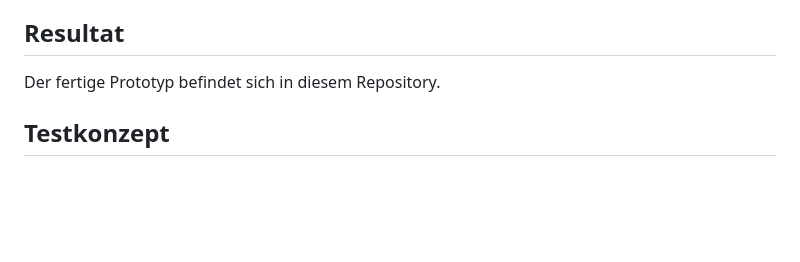
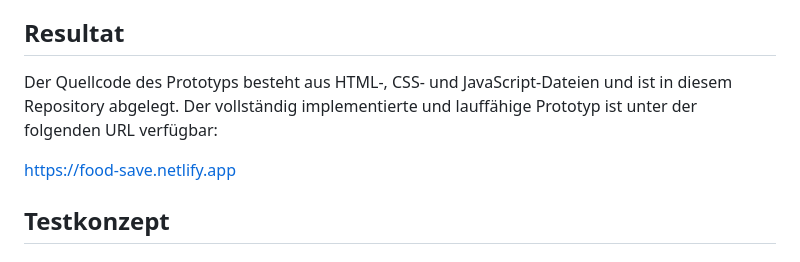
Before and after one commit to M-e-r-l-i-n-a/M245_Prototyp, a Markdown page: README.md, the part around the change. Drawn GitHub-style; blank space fills up the shorter version.

```diff
--- a/README.md
+++ b/README.md
@@ -28,7 +28,10 @@ Nr. |	Typ |	Beschreibung
 Ich programmiere einen Funktionsprototyp und gehe dabei nach dem vertikalen Prototyping (Durchstich) vor.
 
 ## Resultat
-Der fertige Prototyp befindet sich in diesem Repository.
+Der Quellcode des Prototyps besteht aus HTML-, CSS- und JavaScript-Dateien und ist in diesem Repository abgelegt.
+Der vollständig implementierte und lauffähige Prototyp ist unter der folgenden URL verfügbar:
+
+https://food-save.netlify.app
 
 ## Testkonzept
 ### Testumfeld/Testumgebung
```
